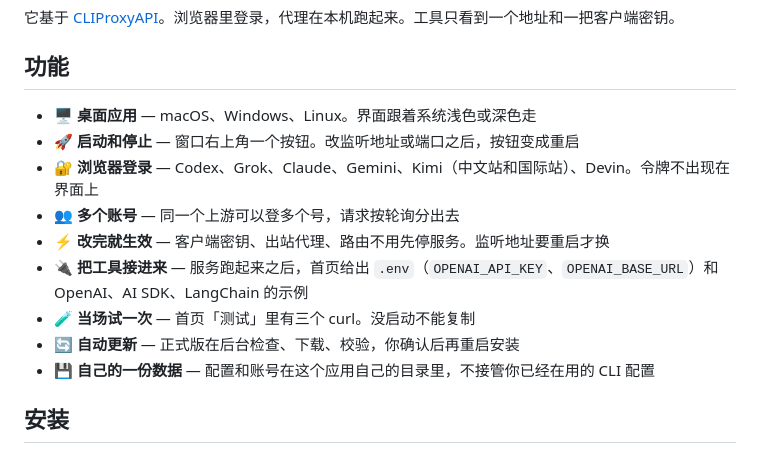
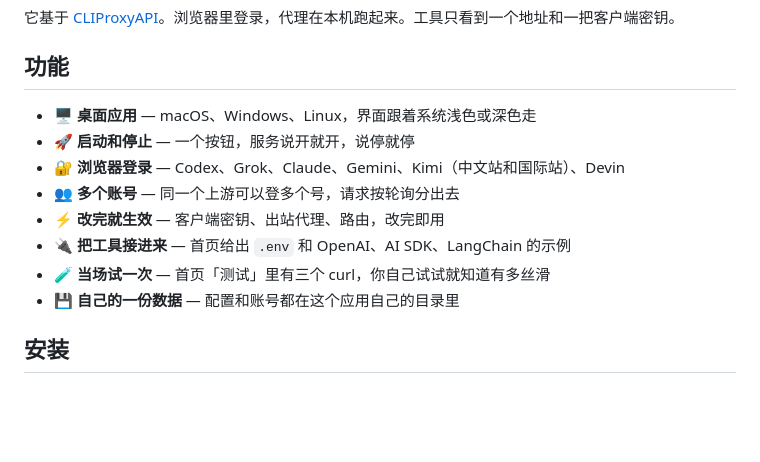
Before and after one commit to aghub-app/akproxy, a Markdown page: README.md, the part around the change. Drawn GitHub-style; blank space fills up the shorter version.

```diff
--- a/README.md
+++ b/README.md
@@ -18,15 +18,14 @@
 
 ## 功能
 
-- 🖥️ **桌面应用** — macOS、Windows、Linux。界面跟着系统浅色或深色走
-- 🚀 **启动和停止** — 窗口右上角一个按钮。改监听地址或端口之后，按钮变成重启
-- 🔐 **浏览器登录** — Codex、Grok、Claude、Gemini、Kimi（中文站和国际站）、Devin。令牌不出现在界面上
+- 🖥️ **桌面应用** — macOS、Windows、Linux，界面跟着系统浅色或深色走
+- 🚀 **启动和停止** — 一个按钮，服务说开就开，说停就停
+- 🔐 **浏览器登录** — Codex、Grok、Claude、Gemini、Kimi（中文站和国际站）、Devin
 - 👥 **多个账号** — 同一个上游可以登多个号，请求按轮询分出去
-- ⚡ **改完就生效** — 客户端密钥、出站代理、路由不用先停服务。监听地址要重启才换
-- 🔌 **把工具接进来** — 服务跑起来之后，首页给出 `.env`（`OPENAI_API_KEY`、`OPENAI_BASE_URL`）和 OpenAI、AI SDK、LangChain 的示例
-- 🧪 **当场试一次** — 首页「测试」里有三个 curl。没启动不能复制
-- 🔄 **自动更新** — 正式版在后台检查、下载、校验，你确认后再重启安装
-- 💾 **自己的一份数据** — 配置和账号在这个应用自己的目录里，不接管你已经在用的 CLI 配置
+- ⚡ **改完就生效** — 客户端密钥、出站代理、路由，改完即用
+- 🔌 **把工具接进来** — 首页给出 `.env` 和 OpenAI、AI SDK、LangChain 的示例
+- 🧪 **当场试一次** — 首页「测试」里有三个 curl，你自己试试就知道有多丝滑
+- 💾 **自己的一份数据** — 配置和账号都在这个应用自己的目录里
 
 ## 安装
 
```
Also changed, not shown: README.en.md (+6 -7 lines).
